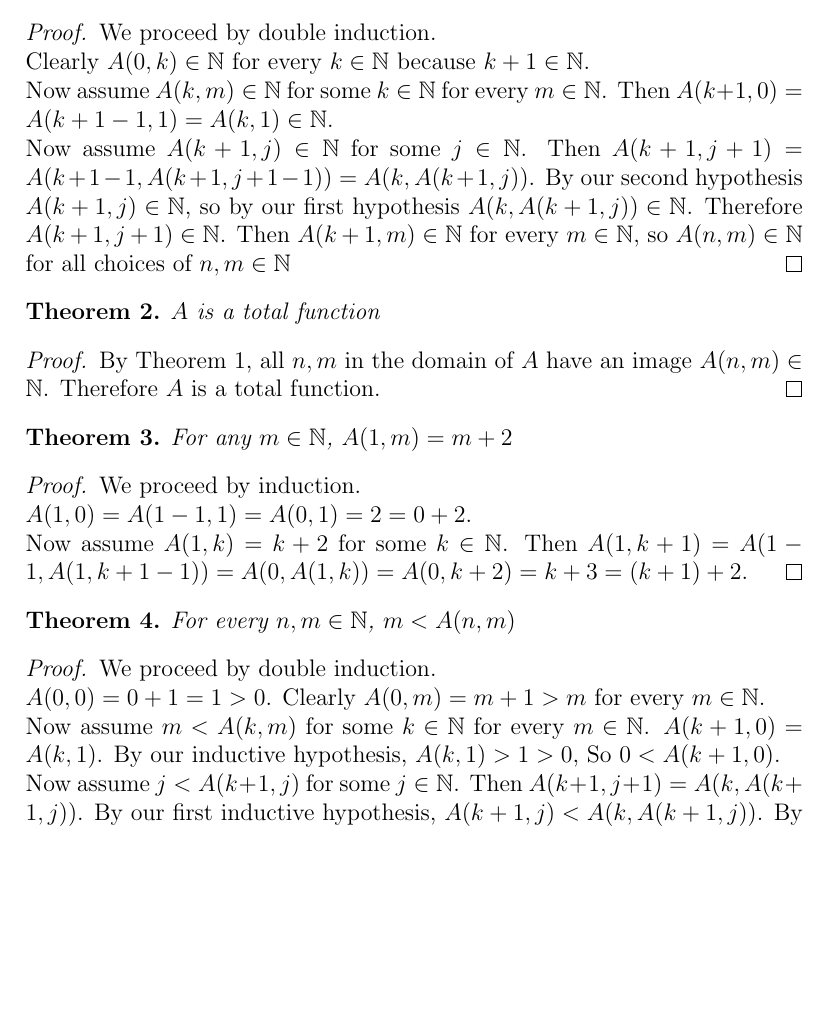
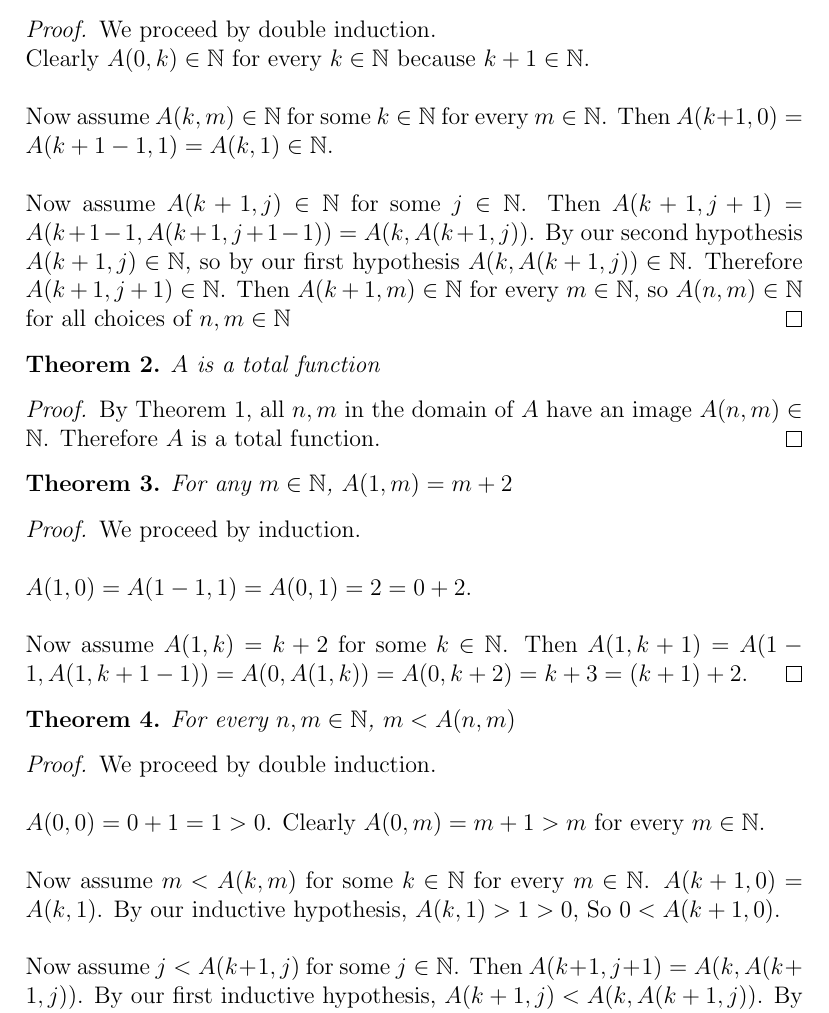
Before and after one commit to jpumford/computability-paper, a LaTeX document (final.tex): part of page 4 of 9, cut so that both start at the same text, the shorter picture padded with empty space. Compiled offline with pdfLaTeX.

Commit message:
add even more spacing

```diff
--- a/final.tex
+++ b/final.tex
@@ -167,8 +169,11 @@
       For any $m \in \mathbb{N}$, $A(1, m) = m + 2$
     \end{theorem}
     \begin{proof}
-      We proceed by induction. \\
+      We proceed by induction.
+      \\
+      \\
       $A(1, 0) = A(1 - 1, 1) = A(0, 1) = 2 = 0 + 2$.
+      \\
       \\
       Now assume $A(1, k) = k + 2$ for some $k \in \mathbb{N}$.
       Then $A(1, k + 1) = A(1 - 1, A(1, k + 1 - 1)) = A(0, A(1, k)) = A(0, k + 2) = k + 3 = (k + 1) + 2$.
```
Also changed, not shown: final.pdf, final.tex (16 more changed lines).
